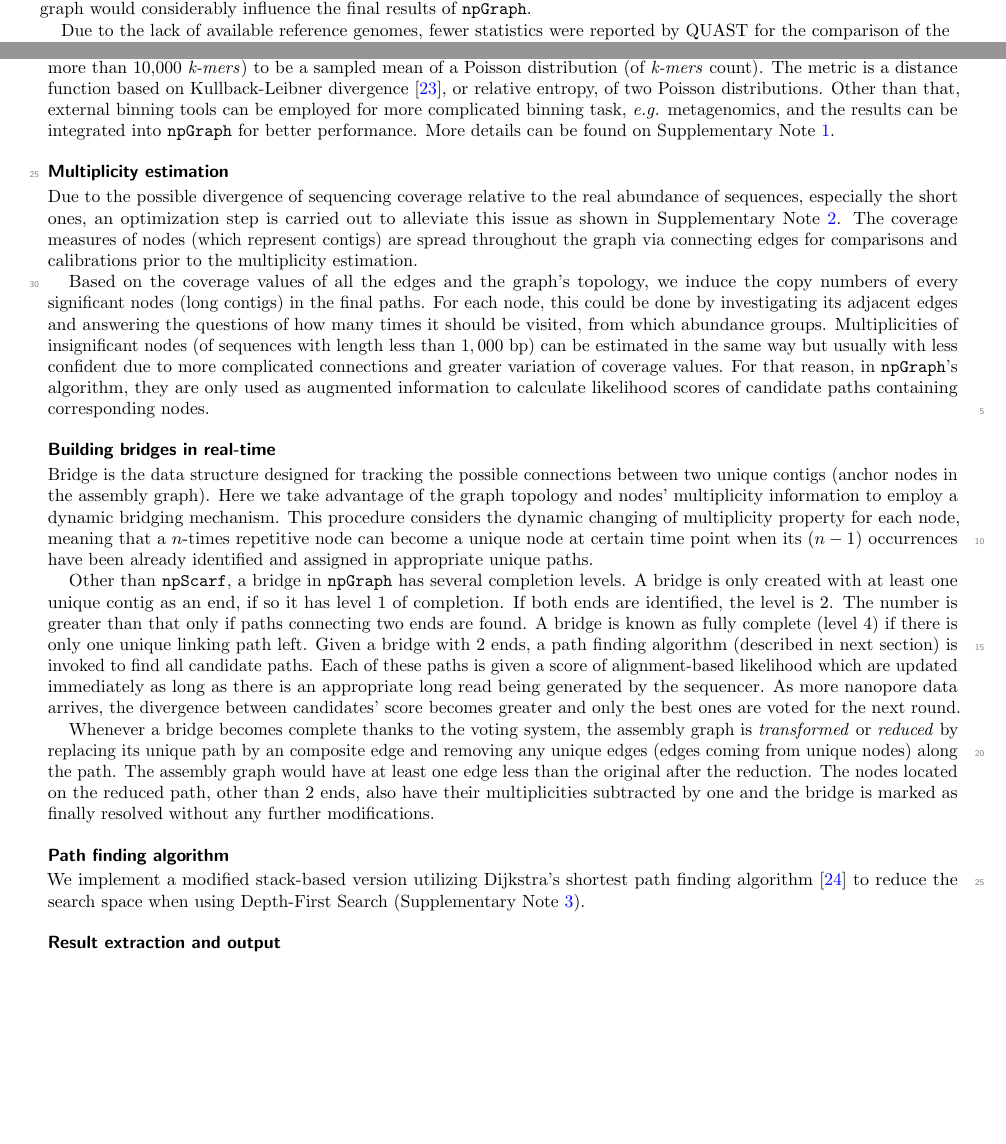
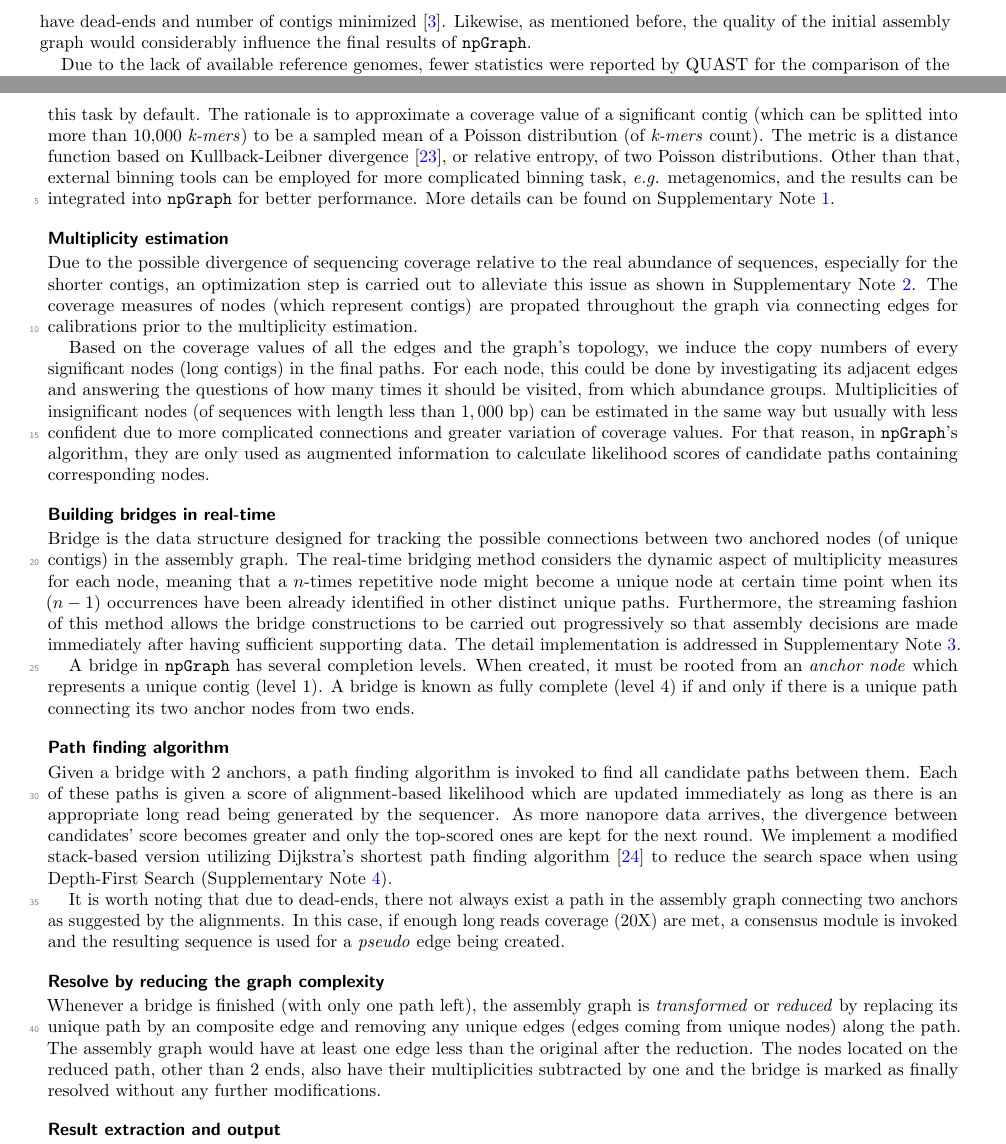
Before and after one commit to hsnguyen/npGraph-manuscript, a LaTeX document (paper.tex): two parts of pages 5 and 8 of 9, joined at a grey line, cut at the place of the change, the shorter picture padded with empty space. The pictures show the PDF file paper.pdf that the author committed with the source.

Commit message:
method modify

```diff
--- a/paper.tex
+++ b/paper.tex
@@ -475,7 +475,7 @@ The rationale is to approximate a coverage value of a significant contig (which
 The metric is a distance function based on Kullback-Leibner divergence \cite{Kullback1951information}, or relative entropy, of two Poisson distributions. Other than that, external binning tools can be employed for more complicated binning task, \EG{} metagenomics, and the results can be integrated into \npgraph{} for better performance. More details can be found on Supplementary Note \ref{supp:note1}.
 
 \subsection*{Multiplicity estimation}
-Due to the possible divergence of sequencing coverage relative to the real abundance of sequences, especially the short ones, an optimization step is carried out to alleviate this issue as shown in Supplementary Note \ref{supp:note2}. The coverage measures of nodes (which represent contigs) are spread throughout the graph via connecting edges for comparisons and calibrations prior to the multiplicity estimation.
+Due to the possible divergence of sequencing coverage relative to the real abundance of sequences, especially for the shorter contigs, an optimization step is carried out to alleviate this issue as shown in Supplementary Note \ref{supp:note2}. The coverage measures of nodes (which represent contigs) are propated throughout the graph via connecting edges for calibrations prior to the multiplicity estimation.
 %The assignment of coverage to edges is also helpful to induce multiplicity of nodes in later step.
 
 Based on the coverage values of all the edges and the graph's topology, we induce the copy numbers of every significant nodes (long contigs) in the final paths.
@@ -485,12 +485,11 @@ For that reason, in \npgraph{}'s algorithm, they are only used as augmented info
 
 %\subsection*{Untangling assembly graph by stream of nanopore data.}
 \subsection*{Building bridges in real-time}
-Bridge is the data structure designed for tracking the possible connections between two unique contigs (anchor nodes in the assembly graph).
-Here we take advantage of the graph topology and nodes' multiplicity information to employ a dynamic bridging mechanism.
-This procedure considers the dynamic changing of multiplicity property for each node, meaning that a $n$-times repetitive node can become a unique node at certain time point when its $(n-1)$ occurrences have been already identified and assigned in appropriate unique paths.
+Bridge is the data structure designed for tracking the possible connections between two anchored nodes (of unique contigs) in the assembly graph.
+The real-time bridging method considers the dynamic aspect of multiplicity measures for each node, meaning that a $n$-times repetitive node might become a unique node at certain time point when its $(n-1)$ occurrences have been already identified in other distinct unique paths.
+Furthermore, the streaming fashion of this method allows the bridge constructions to be carried out progressively so that assembly decisions are made immediately after having sufficient supporting data.
+The detail implementation is addressed in Supplementary Note~\ref{supp:note3}.
 
-Other than \npscarf{}, a bridge in \npgraph{} has several completion levels. A bridge is only created with at least one unique contig as an end, if so it has level 1 of completion. If both ends are identified, the level is 2. The number is greater than that only if paths connecting two ends are found. A bridge is known as fully complete (level 4) if there is only one unique linking path left. Given a bridge with 2 ends, a path finding algorithm (described in next section) is invoked to find all candidate paths. Each of these paths is given a score of alignment-based likelihood which are updated immediately as long as there is an appropriate long read being generated by the sequencer. As more nanopore data arrives, the divergence between candidates' score becomes greater and only the best ones are voted for the next round.
-
-Whenever a bridge becomes complete thanks to the voting system, the assembly graph is \emph{transformed} or \emph{reduced} by replacing its unique path by an composite edge and removing any unique edges (edges coming from unique nodes) along the path. The assembly graph would have at least one edge less than the original after the reduction. The nodes located on the reduced path, other than 2 ends, also have their multiplicities subtracted by one and the bridge is marked as finally resolved without any further modifications.
+A bridge in \npgraph{} has several completion levels. When created, it must be rooted from an \emph{anchor node} which represents a unique contig (level 1). A bridge is known as fully complete (level 4) if and only if there is a unique path connecting its two anchor nodes from two ends.
 
 \subsection*{Path finding algorithm}
@@ -497,3 +498,4 @@ Whenever a bridge becomes complete thanks to the voting system, the assembly gra
 
-We implement a modified stack-based version utilizing Dijkstra's shortest path finding algorithm~\cite{Dijkstra1959} to reduce the search space when using Depth-First Search (Supplementary Note~\ref{supp:note3}).
+It is worth noting that due to dead-ends, there not always exist a path in the assembly graph connecting two anchors as suggested by the alignments. In this case, if enough long reads coverage (20X) are met, a consensus module is invoked and the resulting sequence is used for a \emph{pseudo} edge being created.
+\subsection{Resolve by reducing the graph complexity}
 
```
Also changed, not shown: supplementary.tex (+11 -2 lines), paper.pdf, supplementary.pdf, paper.tex (6 more changed lines).
